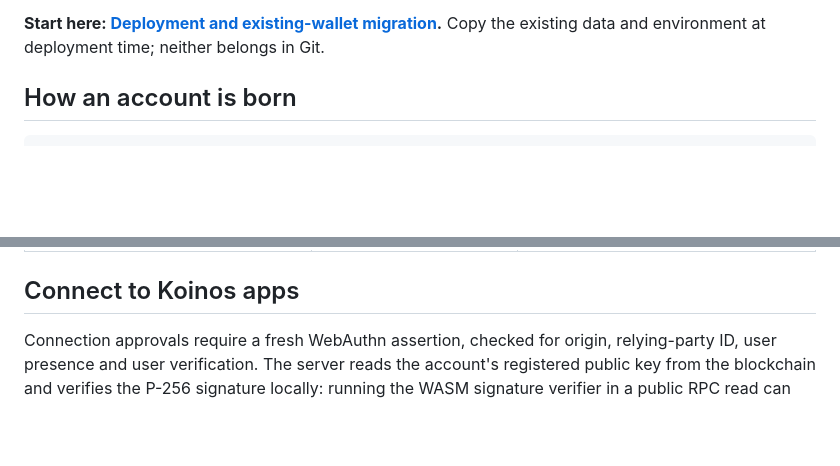
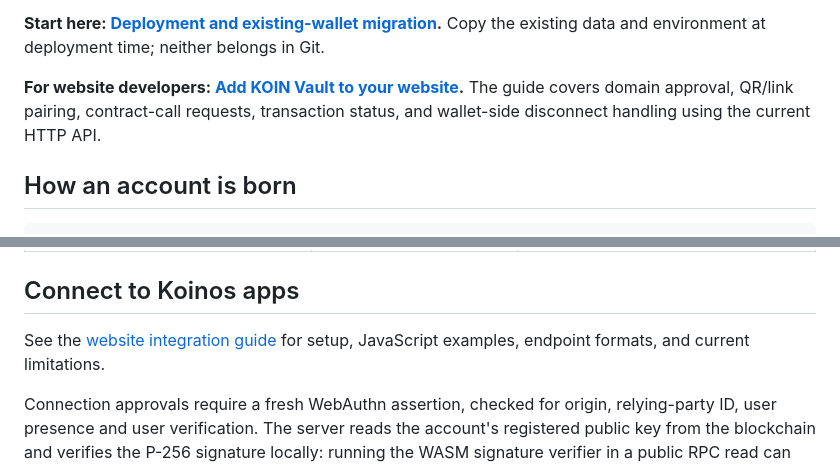
Before and after one commit to therexdev/koin-vault, a Markdown page: README.md, 2 parts joined by grey strips. GitHub-like rendering; blank space fills up the shorter version.

Commit message:
docs: add KOIN Vault website integration guide

```diff
--- a/README.md
+++ b/README.md
@@ -18,6 +18,10 @@ documentation target koinvault.app.
 
 **Start here: [Deployment and existing-wallet migration](docs/koinvault-deployment.md).**
 Copy the existing data and environment at deployment time; neither belongs in Git.
+
+**For website developers: [Add KOIN Vault to your website](docs/website-integration.md).**
+The guide covers domain approval, QR/link pairing, contract-call requests,
+transaction status, and wallet-side disconnect handling using the current HTTP API.
 
 ## How an account is born
 
@@ -607,6 +611,9 @@ node server.js
 
 ## Connect to Koinos apps
 
+See the [website integration guide](docs/website-integration.md) for setup,
+JavaScript examples, endpoint formats, and current limitations.
+
 Connection approvals require a fresh WebAuthn assertion, checked for origin, relying-party ID, user presence and user verification. The server reads the account's registered public key from the blockchain and verifies the P-256 signature locally: running the WASM signature verifier in a public RPC read can exceed its compute limit. Browser-supplied or cached keys are never accepted. Transaction signatures still receive on-chain verification. Challenges expire after two minutes and can be used only once. Read failures refuse the connection. Existing connections must be paired again after this update. Opening the wallet starts at the passkey unlock screen; restoring an address does not unlock it. New transaction requests open the Security tab and focus the approval card while the wallet is visible. Browsers cannot automatically foreground a closed or background mobile app: reopen KOIN Vault to receive pending requests. Recovery mode cannot connect or approve dApp requests.
 
 The Home screen's **Connect** button scans an expiring QR code from a supported app. The QR contains only a random session id and secret. It never contains a private key, passkey, or reusable signature. Connected apps may request contract-call transactions; KOIN Vault rebuilds each transaction with the smart account as payee, shows the requesting site and contract calls, and requires a fresh passkey approval before the sponsor co-signs and broadcasts it. Sessions expire after 30 minutes, requests after 10 minutes, and the user can reject a request or disconnect the app at any time.
```
Also changed, not shown: docs/website-integration.md (added, +330 -0 lines).
